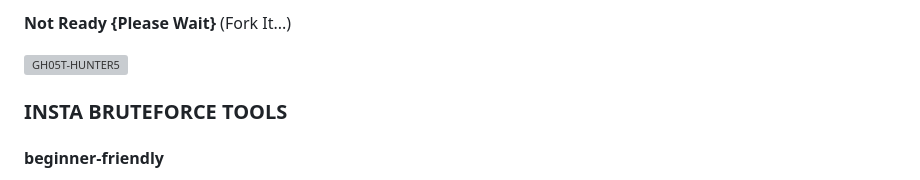
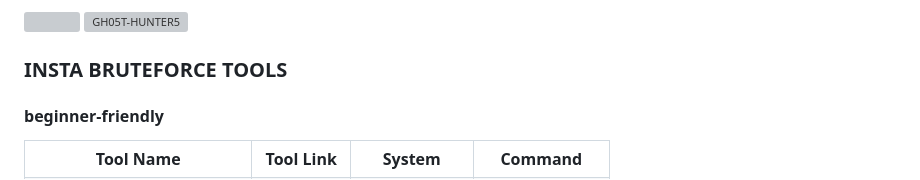
Before and after one commit to GH05T-HUNTER5/GH05T-INSTA, a Markdown page: README.md, the part around the change. Drawn GitHub-style; grey boxes are pictures that could not be loaded.

```diff
--- a/README.md
+++ b/README.md
@@ -1,6 +1,4 @@
-<!--<img src="https://media.tenor..com/qMER41oNWx8AAAAC/youve-been-hacked-gregory-brown.gif">-->
-
-<b>Not Ready {Please Wait}</b> (Fork It...)
+<img src="https://media.tenor.com/qMER41oNWx8AAAAC/youve-been-hacked-gregory-brown.gif">
 
 <img src="https://j.top4top.io/p_2590zeytt0.jpg" alt="GH05T-HUNTER5">
 
```
